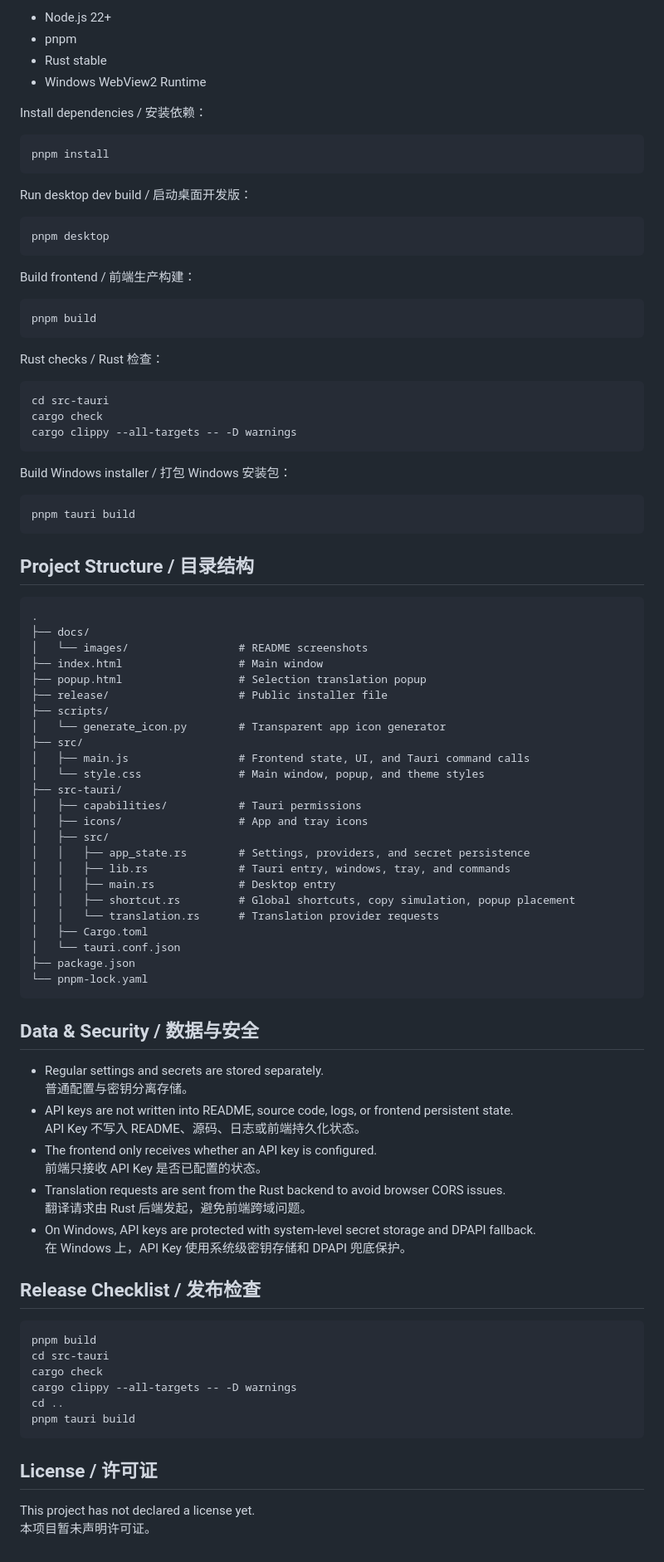
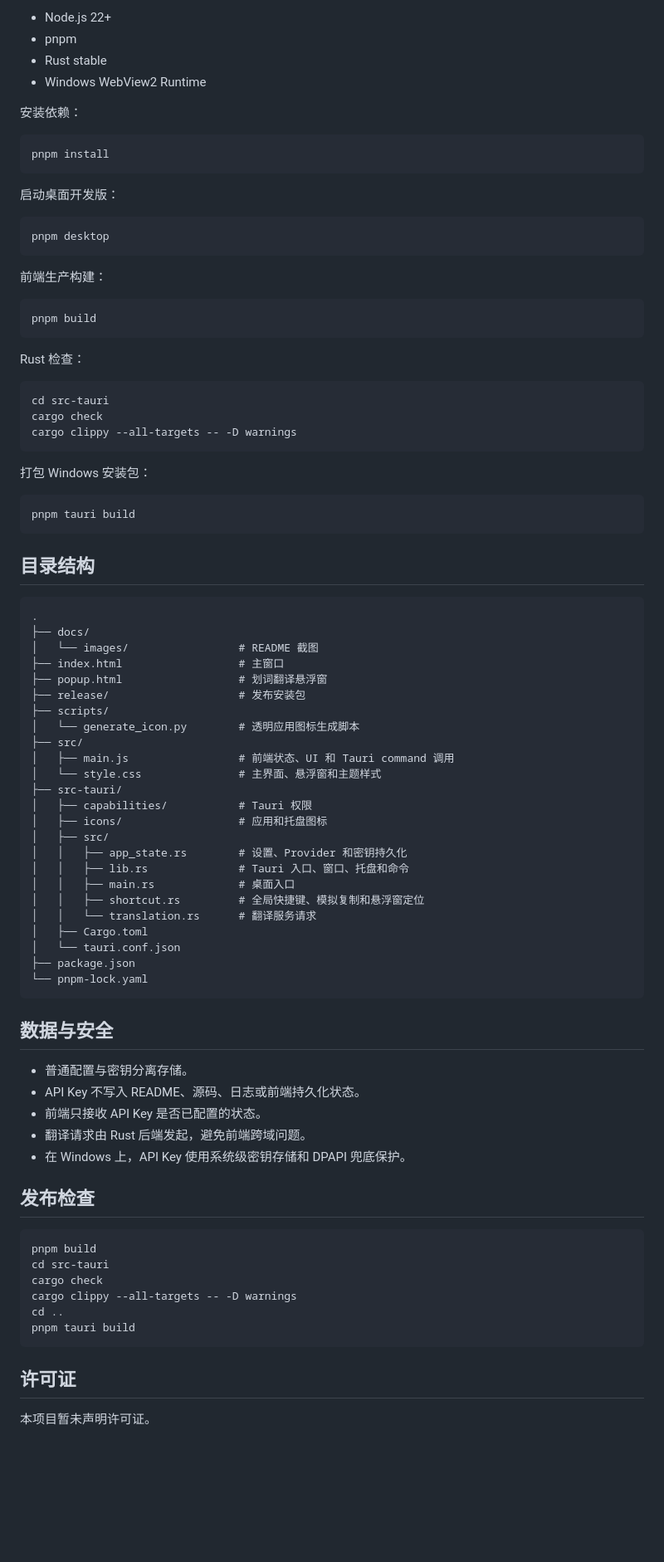
Before and after one commit to bowmansir/ai-translate, a Markdown page: README.md, the part around one of its changes. Shown at 83% size. Rendered like a GitHub page; blank space fills up the shorter version.

````diff
--- a/README.md
+++ b/README.md
@@ -173,25 +138,25 @@ Requirements / 环境要求：
 - Rust stable
 - Windows WebView2 Runtime
 
-Install dependencies / 安装依赖：
+安装依赖：
 
 ```powershell
 pnpm install
 ```
 
-Run desktop dev build / 启动桌面开发版：
+启动桌面开发版：
 
 ```powershell
 pnpm desktop
 ```
 
-Build frontend / 前端生产构建：
+前端生产构建：
 
 ```powershell
 pnpm build
 ```
 
-Rust checks / Rust 检查：
+Rust 检查：
 
 ```powershell
 cd src-tauri
@@ -199,55 +164,50 @@ cargo check
 cargo clippy --all-targets -- -D warnings
 ```
 
-Build Windows installer / 打包 Windows 安装包：
+打包 Windows 安装包：
 
 ```powershell
 pnpm tauri build
 ```
 
-## Project Structure / 目录结构
+## 目录结构
 
 ```text
 .
 ├── docs/
-│   └── images/                 # README screenshots
-├── index.html                  # Main window
-├── popup.html                  # Selection translation popup
-├── release/                    # Public installer file
+│   └── images/                 # README 截图
+├── index.html                  # 主窗口
+├── popup.html                  # 划词翻译悬浮窗
+├── release/                    # 发布安装包
 ├── scripts/
-│   └── generate_icon.py        # Transparent app icon generator
+│   └── generate_icon.py        # 透明应用图标生成脚本
 ├── src/
-│   ├── main.js                 # Frontend state, UI, and Tauri command calls
-│   └── style.css               # Main window, popup, and theme styles
+│   ├── main.js                 # 前端状态、UI 和 Tauri command 调用
+│   └── style.css               # 主界面、悬浮窗和主题样式
 ├── src-tauri/
-│   ├── capabilities/           # Tauri permissions
-│   ├── icons/                  # App and tray icons
+│   ├── capabilities/           # Tauri 权限
+│   ├── icons/                  # 应用和托盘图标
 │   ├── src/
-│   │   ├── app_state.rs        # Settings, providers, and secret persistence
-│   │   ├── lib.rs              # Tauri entry, windows, tray, and commands
-│   │   ├── main.rs             # Desktop entry
-│   │   ├── shortcut.rs         # Global shortcuts, copy simulation, popup placement
-│   │   └── translation.rs      # Translation provider requests
+│   │   ├── app_state.rs        # 设置、Provider 和密钥持久化
+│   │   ├── lib.rs              # Tauri 入口、窗口、托盘和命令
+│   │   ├── main.rs             # 桌面入口
+│   │   ├── shortcut.rs         # 全局快捷键、模拟复制和悬浮窗定位
+│   │   └── translation.rs      # 翻译服务请求
 │   ├── Cargo.toml
 │   └── tauri.conf.json
 ├── package.json
 └── pnpm-lock.yaml
 ```
 
-## Data & Security / 数据与安全
+## 数据与安全
 
-- Regular settings and secrets are stored separately.<br>
-  普通配置与密钥分离存储。
-- API keys are not written into README, source code, logs, or frontend persistent state.<br>
-  API Key 不写入 README、源码、日志或前端持久化状态。
-- The frontend only receives whether an API key is configured.<br>
-  前端只接收 API Key 是否已配置的状态。
-- Translation requests are sent from the Rust backend to avoid browser CORS issues.<br>
-  翻译请求由 Rust 后端发起，避免前端跨域问题。
-- On Windows, API keys are protected with system-level secret storage and DPAPI fallback.<br>
-  在 Windows 上，API Key 使用系统级密钥存储和 DPAPI 兜底保护。
+- 普通配置与密钥分离存储。
+- API Key 不写入 README、源码、日志或前端持久化状态。
+- 前端只接收 API Key 是否已配置的状态。
+- 翻译请求由 Rust 后端发起，避免前端跨域问题。
+- 在 Windows 上，API Key 使用系统级密钥存储和 DPAPI 兜底保护。
 
-## Release Checklist / 发布检查
+## 发布检查
 
 ```powershell
 pnpm build
@@ -258,7 +218,6 @@ cd ..
 pnpm tauri build
 ```
 
-## License / 许可证
+## 许可证
 
-This project has not declared a license yet.<br>
 本项目暂未声明许可证。
````
Also changed, not shown: other parts of README.md (+58 -93 lines), README.en.md (added, +223 -0 lines).
